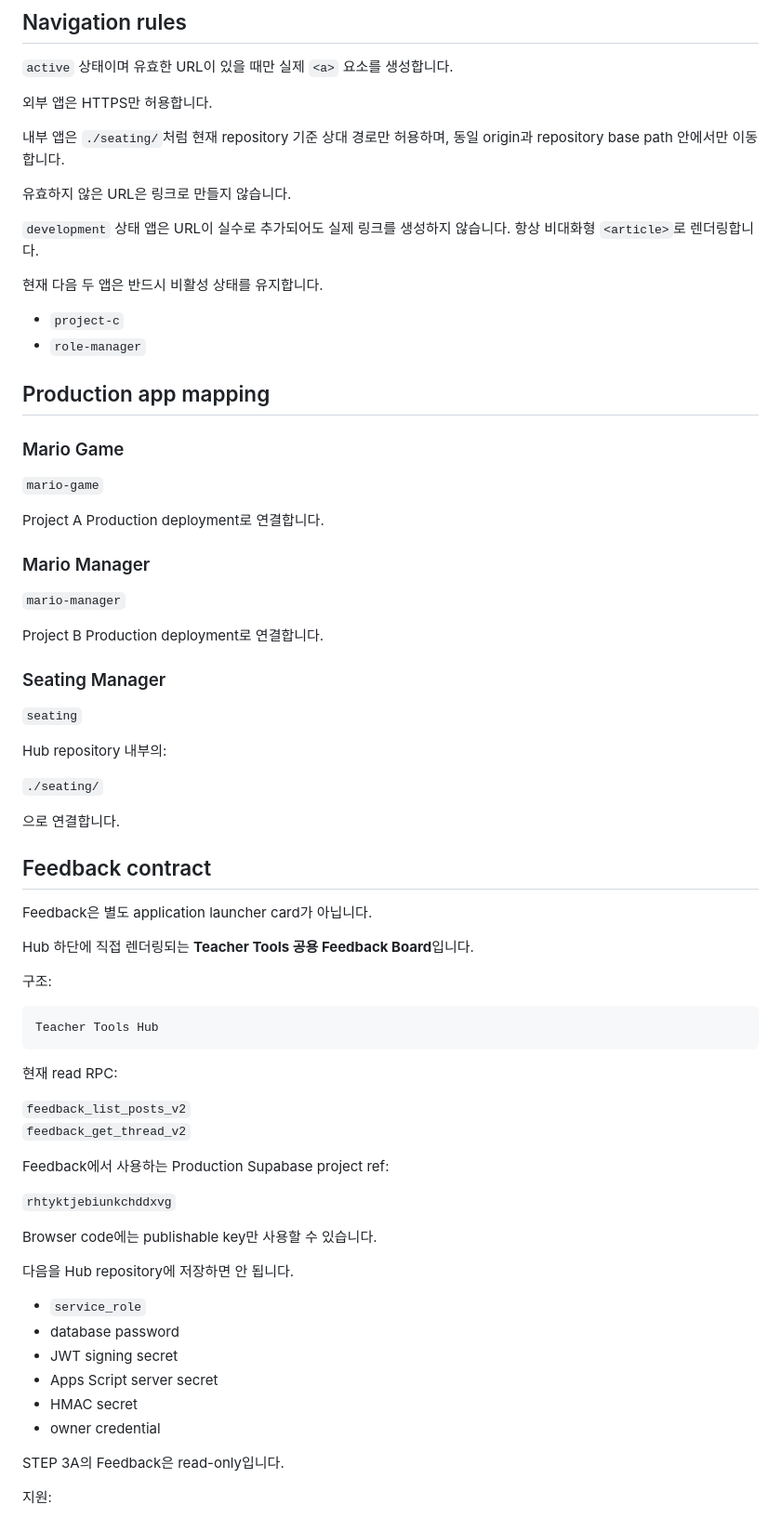
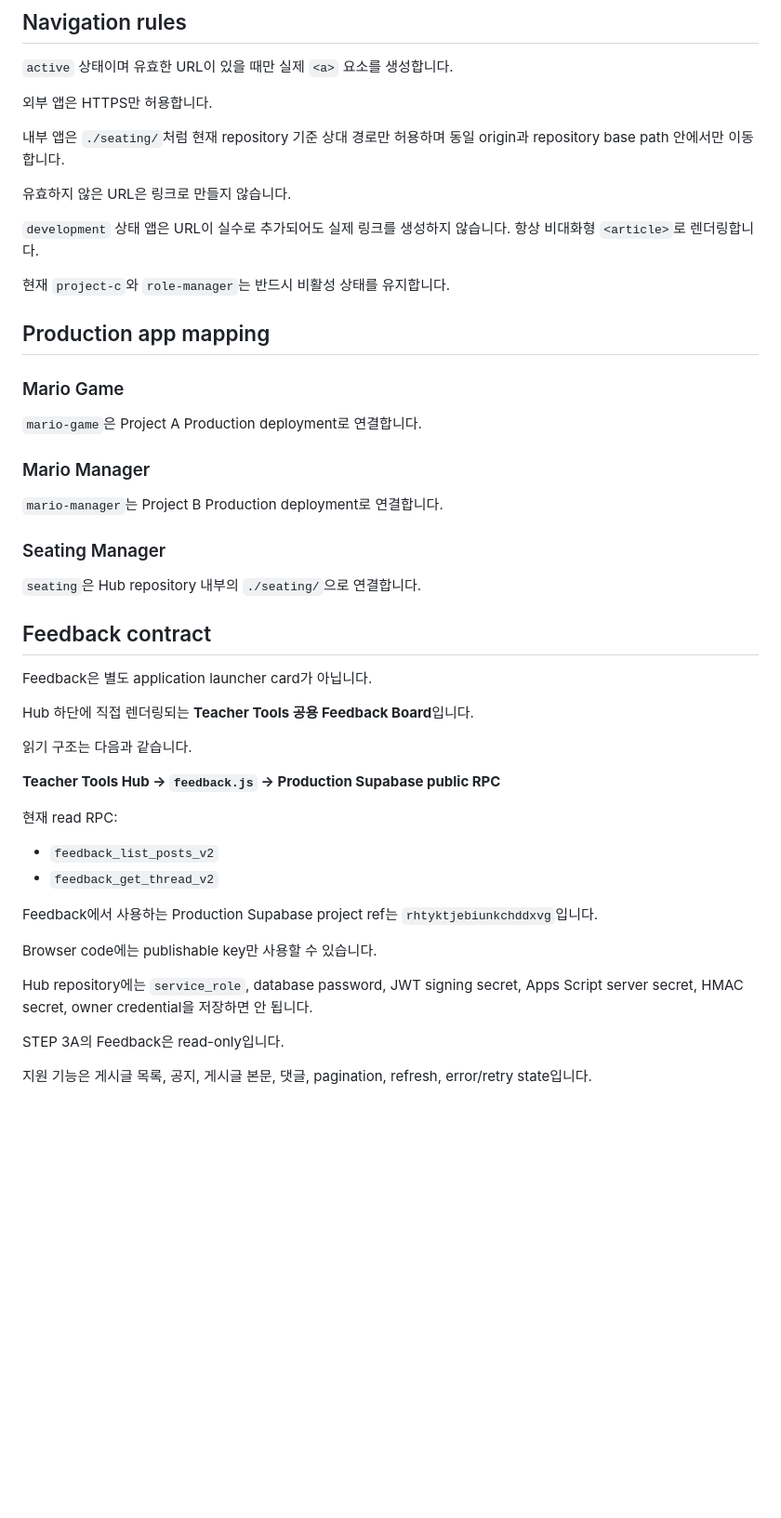
Before and after one commit to xkdtndbrwk111-prog/teacher-tools, a Markdown page: docs/APP_REGISTRY.md, the part around one of its changes. Shown at 93% size. Drawn GitHub-style; blank space fills up the shorter version.

````diff
--- a/docs/APP_REGISTRY.md
+++ b/docs/APP_REGISTRY.md
@@ -37,40 +37,27 @@ Feedback은 STEP 3A부터 launcher app이 아니라 Hub 자체 기능이므로 `
 
 외부 앱은 HTTPS만 허용합니다.
 
-내부 앱은 `./seating/`처럼 현재 repository 기준 상대 경로만 허용하며, 동일 origin과 repository base path 안에서만 이동합니다.
+내부 앱은 `./seating/`처럼 현재 repository 기준 상대 경로만 허용하며 동일 origin과 repository base path 안에서만 이동합니다.
 
 유효하지 않은 URL은 링크로 만들지 않습니다.
 
 `development` 상태 앱은 URL이 실수로 추가되어도 실제 링크를 생성하지 않습니다. 항상 비대화형 `<article>`로 렌더링합니다.
 
-현재 다음 두 앱은 반드시 비활성 상태를 유지합니다.
-
-- `project-c`
-- `role-manager`
+현재 `project-c`와 `role-manager`는 반드시 비활성 상태를 유지합니다.
 
 ## Production app mapping
 
 ### Mario Game
 
-`mario-game`
-
-Project A Production deployment로 연결합니다.
+`mario-game`은 Project A Production deployment로 연결합니다.
 
 ### Mario Manager
 
-`mario-manager`
-
-Project B Production deployment로 연결합니다.
+`mario-manager`는 Project B Production deployment로 연결합니다.
 
 ### Seating Manager
 
-`seating`
-
-Hub repository 내부의:
-
-`./seating/`
-
-으로 연결합니다.
+`seating`은 Hub repository 내부의 `./seating/`으로 연결합니다.
 
 ## Feedback contract
 
@@ -78,33 +65,22 @@ Feedback은 별도 application launcher card가 아닙니다.
 
 Hub 하단에 직접 렌더링되는 **Teacher Tools 공용 Feedback Board**입니다.
 
-구조:
+읽기 구조는 다음과 같습니다.
 
-```text
-Teacher Tools Hub
-```
+**Teacher Tools Hub → `feedback.js` → Production Supabase public RPC**
 
 현재 read RPC:
 
-`feedback_list_posts_v2`
-`feedback_get_thread_v2`
+- `feedback_list_posts_v2`
+- `feedback_get_thread_v2`
 
-Feedback에서 사용하는 Production Supabase project ref:
-
-`rhtyktjebiunkchddxvg`
+Feedback에서 사용하는 Production Supabase project ref는 `rhtyktjebiunkchddxvg`입니다.
 
 Browser code에는 publishable key만 사용할 수 있습니다.
 
-다음을 Hub repository에 저장하면 안 됩니다.
-
-- `service_role`
-- database password
-- JWT signing secret
-- Apps Script server secret
-- HMAC secret
-- owner credential
+Hub repository에는 `service_role`, database password, JWT signing secret, Apps Script server secret, HMAC secret, owner credential을 저장하면 안 됩니다.
 
 STEP 3A의 Feedback은 read-only입니다.
 
-지원:
+지원 기능은 게시글 목록, 공지, 게시글 본문, 댓글, pagination, refresh, error/retry state입니다.
 
````
Also changed, not shown: other parts of docs/APP_REGISTRY.md (+1 -20 lines).
